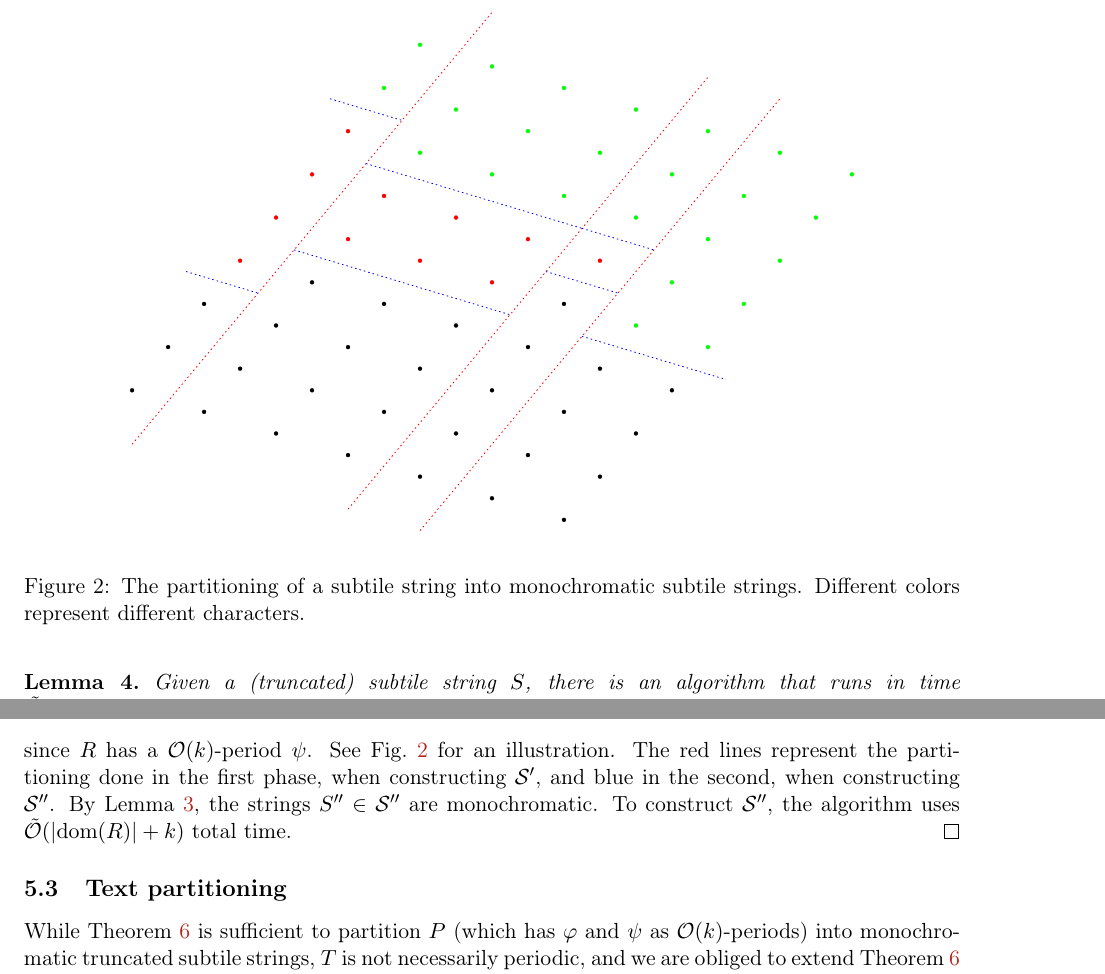
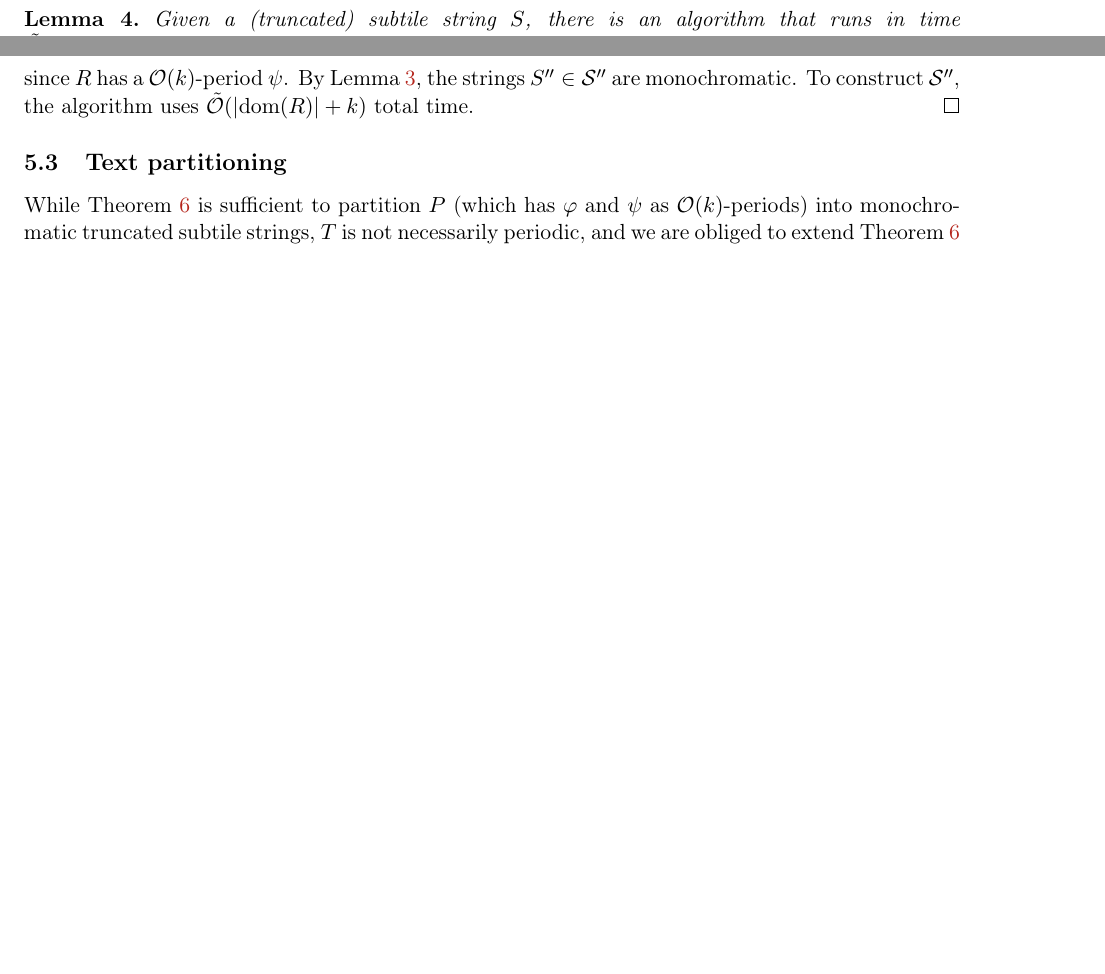
Before and after one commit to AGorkiewicz/2D-stuff, a LaTeX paper (main.tex): two parts of pages 16 and 17 of 31 before the commit and two parts of pages 16 and 17 of 30 after it, joined at a grey line, cut at the place of the change, the shorter picture padded with empty space. Compiled offline with pdfLaTeX.

Commit message:
added details and fixed typos for wrapping up

```diff
--- a/main.tex
+++ b/main.tex
@@ -890,13 +890,13 @@ Intuitively, we connect every $u \in U \cap Z^2$ with its translations by $\phi,
 \end{lemma}
 
 
-\begin{figure}[!t]
-	\begin{center}
-		\includegraphics[width=0.8\textwidth]{drawings/parquet_decomposition}
-	\end{center}
-	\caption{The partitioning of a subtile string into monochromatic subtile strings. Different colors represent different characters.}
-	\label{figure:tile_decomposition}
-\end{figure}
+%\begin{figure}[!t]
+%	\begin{center}
+%		\includegraphics[width=0.8\textwidth]{drawings/parquet_decomposition}
+%	\end{center}
+%	\caption{The partitioning of a subtile string into monochromatic subtile strings. Different colors represent different characters.}
+%	\label{figure:tile_decomposition}
+%\end{figure}
 
 
 \begin{lemma}\label{monochromacy_condition}
@@ -951,10 +951,10 @@ We first construct in $\O(m^2)$ time a set $\Gamma \subseteq \Z^2$ such that $\a
 	Finally, we apply  \Cref{cut_partitioning} (\ref{partition_b}) to partition each $S' \in \S'$ into a set of (truncated) subtile strings $\S''$, such that $\S''$ partitions $R$ and $\Ham(S'' + \phi, S'') = 0$ and $\Ham(S'' + \psi, S'') = 0$ for every $S'' \in \S''$.
 	Again we have
 	\[ \absolute{\S''} = \sum_{S' \in \S'} \O(\Ham(S' + \psi, S') + 1) = \O(\Ham(R + \psi, R) + \absolute{\S'}) = \O(k),\]
-	since $R$ has a $\O(k)$-period $\psi$. See \cref{figure:tile_decomposition} for an illustration.
-	The red lines represent the partitioning done in the first phase, when constructing $\S'$, and blue in the second, when constructing $\S''$.
+	since $R$ has a $\O(k)$-period $\psi$.
+	%See \cref{figure:tile_decomposition} for an illustration. The red lines represent the partitioning done in the first phase, when constructing $\S'$, and blue in the second, when constructing $\S''$.
 	By \Cref{monochromacy_condition}, the strings $S'' \in \S''$ are monochromatic.
-	To construct $\S''$, the algorithm uses $\tO(\absolute{\d{R}} + k)$ total time.
+	To construct~$\S''$, the algorithm uses $\tO(\absolute{\d{R}} + k)$ total time.
 \end{proof}
 
 
```
Also changed, not shown: main.tex (10 more changed lines).
